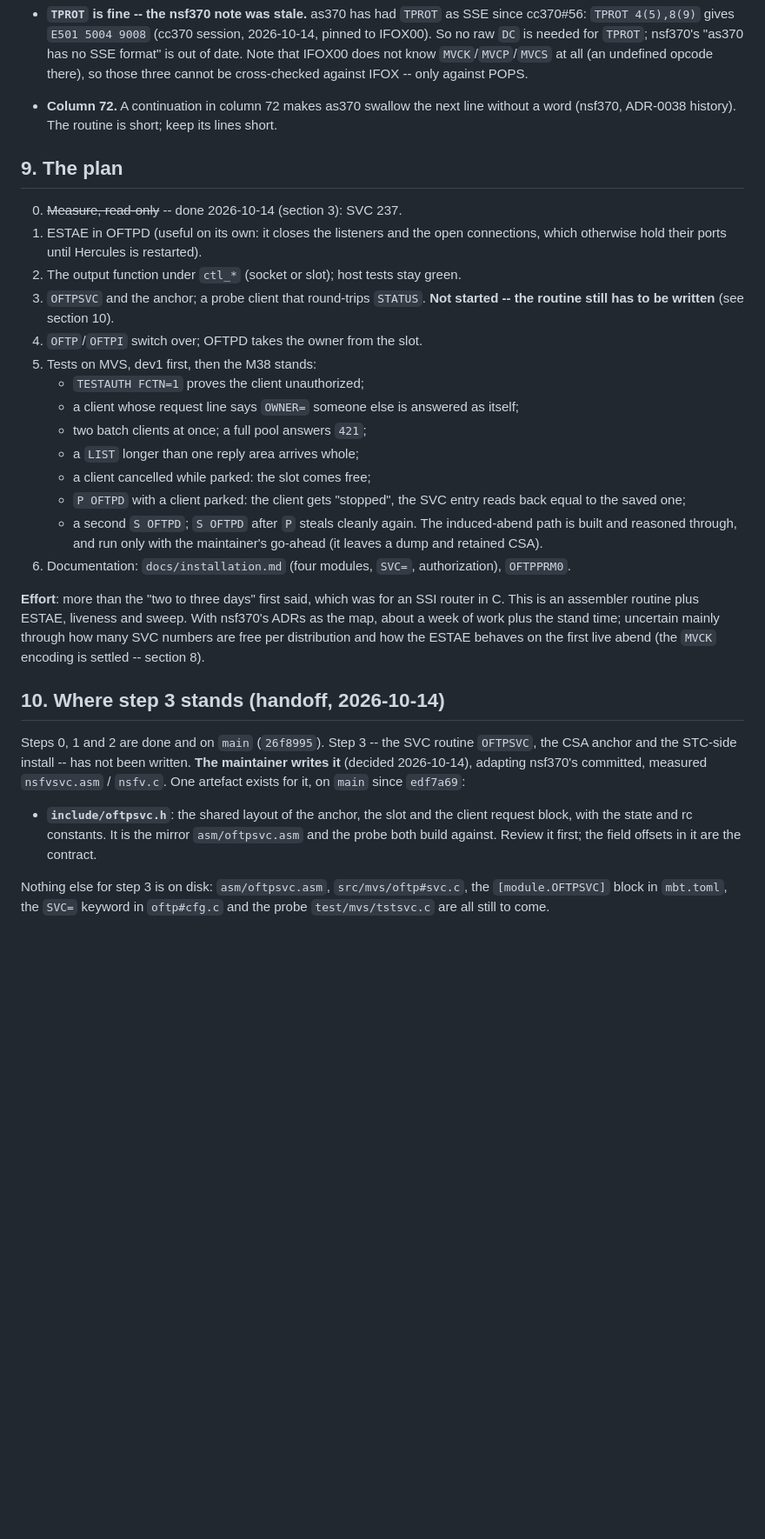
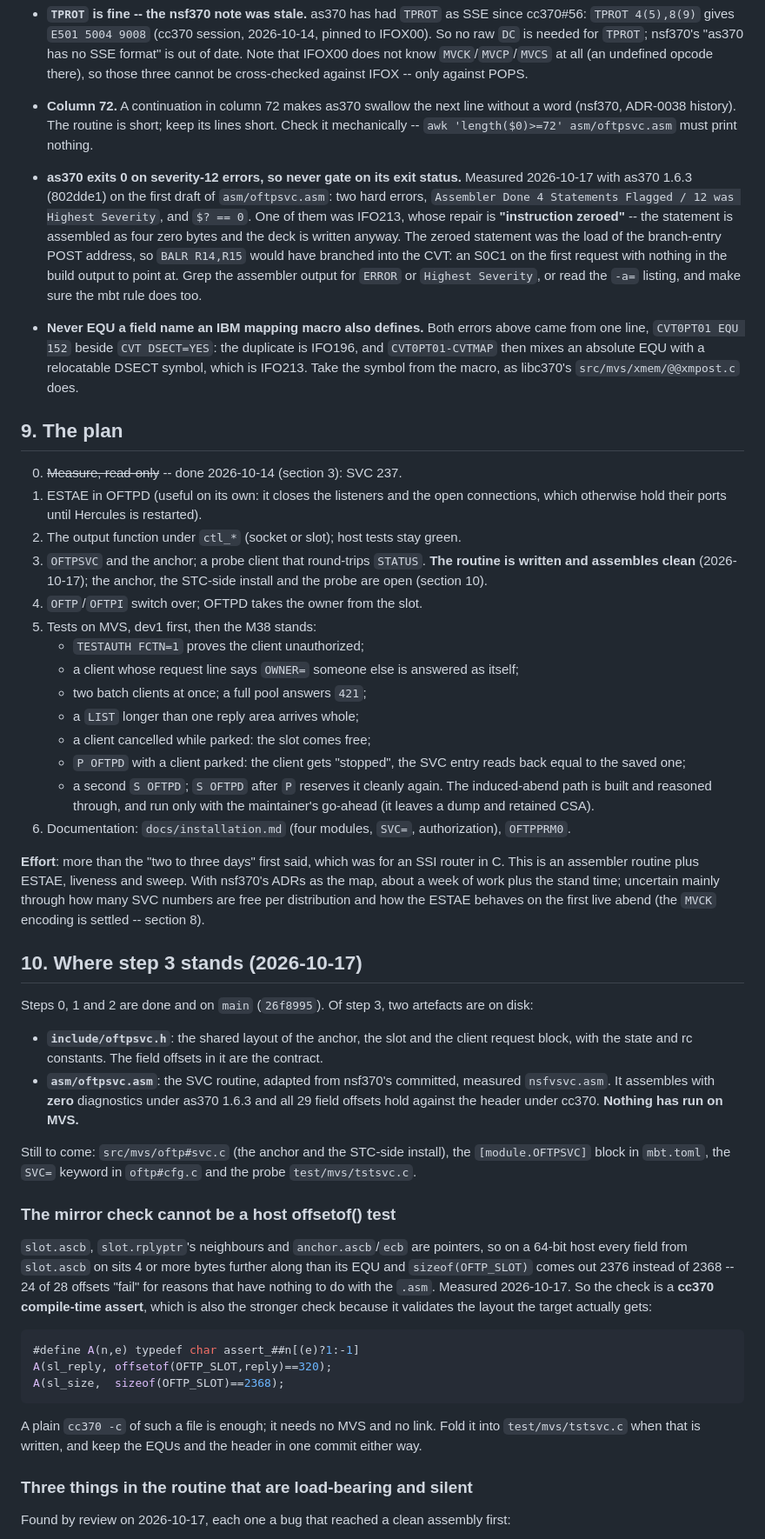
Before and after one commit to mvslovers/oftpd, a Markdown page: internals/xmem.md, the part around one of its changes. Shown at 87% size. Rendered like a GitHub page; blank space fills up the shorter version.

````diff
--- a/internals/xmem.md
+++ b/internals/xmem.md
@@ -256,7 +286,25 @@ OFTPD delays one `OFTP LIST` -- so the MVP does without, and adds it
   against POPS.
 - **Column 72.** A continuation in column 72 makes as370 swallow the next
   line without a word (nsf370, ADR-0038 history). The routine is short;
-  keep its lines short.
+  keep its lines short. Check it mechanically --
+  `awk 'length($0)>=72' asm/oftpsvc.asm` must print nothing.
+- **as370 exits 0 on severity-12 errors, so never gate on its exit
+  status.** Measured 2026-10-17 with as370 1.6.3 (802dde1) on the first
+  draft of `asm/oftpsvc.asm`: two hard errors, `Assembler Done 4
+  Statements Flagged / 12 was Highest Severity`, and `$? == 0`. One of
+  them was IFO213, whose repair is **"instruction zeroed"** -- the
+  statement is assembled as four zero bytes and the deck is written
+  anyway. The zeroed statement was the load of the branch-entry POST
+  address, so `BALR R14,R15` would have branched into the CVT: an S0C1
+  on the first request with nothing in the build output to point at.
+  Grep the assembler output for `ERROR` or `Highest Severity`, or read
+  the `-a=` listing, and make sure the mbt rule does too.
+- **Never EQU a field name an IBM mapping macro also defines.** Both
+  errors above came from one line, `CVT0PT01 EQU 152` beside
+  `CVT DSECT=YES`: the duplicate is IFO196, and `CVT0PT01-CVTMAP` then
+  mixes an absolute EQU with a relocatable DSECT symbol, which is
+  IFO213. Take the symbol from the macro, as libc370's
+  `src/mvs/xmem/@@xmpost.c` does.
 
 ## 9. The plan
 
@@ -267,7 +315,8 @@ OFTPD delays one `OFTP LIST` -- so the MVP does without, and adds it
 2. The output function under `ctl_*` (socket or slot); host tests stay
    green.
 3. `OFTPSVC` and the anchor; a probe client that round-trips `STATUS`.
-   **Not started -- the routine still has to be written** (see section 10).
+   **The routine is written and assembles clean** (2026-10-17); the
+   anchor, the STC-side install and the probe are open (section 10).
 4. `OFTP`/`OFTPI` switch over; OFTPD takes the owner from the slot.
 5. Tests on MVS, dev1 first, then the M38 stands:
    - `TESTAUTH FCTN=1` proves the client unauthorized;
@@ -278,7 +327,7 @@ OFTPD delays one `OFTP LIST` -- so the MVP does without, and adds it
    - a client cancelled while parked: the slot comes free;
    - `P OFTPD` with a client parked: the client gets "stopped", the SVC
      entry reads back equal to the saved one;
-   - a second `S OFTPD`; `S OFTPD` after `P` steals cleanly again.
+   - a second `S OFTPD`; `S OFTPD` after `P` reserves it cleanly again.
    The induced-abend path is built and reasoned through, and run only
    with the maintainer's go-ahead (it leaves a dump and retained CSA).
 6. Documentation: `docs/installation.md` (four modules, `SVC=`,
@@ -291,19 +340,45 @@ stand time; uncertain mainly through how many SVC numbers are free per
 distribution and how the ESTAE behaves on the first live abend (the
 `MVCK` encoding is settled -- section 8).
 
-## 10. Where step 3 stands (handoff, 2026-10-14)
+## 10. Where step 3 stands (2026-10-17)
 
-Steps 0, 1 and 2 are done and on `main` (`26f8995`). Step 3 -- the SVC
-routine `OFTPSVC`, the CSA anchor and the STC-side install -- has not
-been written. **The maintainer writes it** (decided 2026-10-14), adapting
-nsf370's committed, measured `nsfvsvc.asm` / `nsfv.c`. One artefact
-exists for it, on `main` since `edf7a69`:
+Steps 0, 1 and 2 are done and on `main` (`26f8995`). Of step 3, two
+artefacts are on disk:
 
 - **`include/oftpsvc.h`**: the shared layout of the anchor, the slot and
-  the client request block, with the state and rc constants. It is the
-  mirror `asm/oftpsvc.asm` and the probe both build against. Review it
-  first; the field offsets in it are the contract.
+  the client request block, with the state and rc constants. The field
+  offsets in it are the contract.
+- **`asm/oftpsvc.asm`**: the SVC routine, adapted from nsf370's
+  committed, measured `nsfvsvc.asm`. It assembles with **zero**
+  diagnostics under as370 1.6.3 and all 29 field offsets hold against
+  the header under cc370. **Nothing has run on MVS.**
 
-Nothing else for step 3 is on disk: `asm/oftpsvc.asm`, `src/mvs/oftp#svc.c`,
-the `[module.OFTPSVC]` block in `mbt.toml`, the `SVC=` keyword in
-`oftp#cfg.c` and the probe `test/mvs/tstsvc.c` are all still to come.
+Still to come: `src/mvs/oftp#svc.c` (the anchor and the STC-side
+install), the `[module.OFTPSVC]` block in `mbt.toml`, the `SVC=` keyword
+in `oftp#cfg.c` and the probe `test/mvs/tstsvc.c`.
+
+### The mirror check cannot be a host offsetof() test
+
+`slot.ascb`, `slot.rplyptr`'s neighbours and `anchor.ascb`/`ecb` are
+pointers, so on a 64-bit host every field from `slot.ascb` on sits 4 or
+more bytes further along than its EQU and `sizeof(OFTP_SLOT)` comes out
+2376 instead of 2368 -- 24 of 28 offsets "fail" for reasons that have
+nothing to do with the `.asm`. Measured 2026-10-17. So the check is a
+**cc370 compile-time assert**, which is also the stronger check because
+it validates the layout the target actually gets:
+
+```c
+#define A(n,e) typedef char assert_##n[(e)?1:-1]
+A(sl_reply, offsetof(OFTP_SLOT,reply)==320);
+A(sl_size,  sizeof(OFTP_SLOT)==2368);
+```
+
+A plain `cc370 -c` of such a file is enough; it needs no MVS and no
+link. Fold it into `test/mvs/tstsvc.c` when that is written, and keep
+the EQUs and the header in one commit either way.
+
+### Three things in the routine that are load-bearing and silent
+
+Found by review on 2026-10-17, each one a bug that reached a clean
+assembly first:
+
````
Also changed, not shown: other parts of internals/xmem.md (+76 -17 lines).
